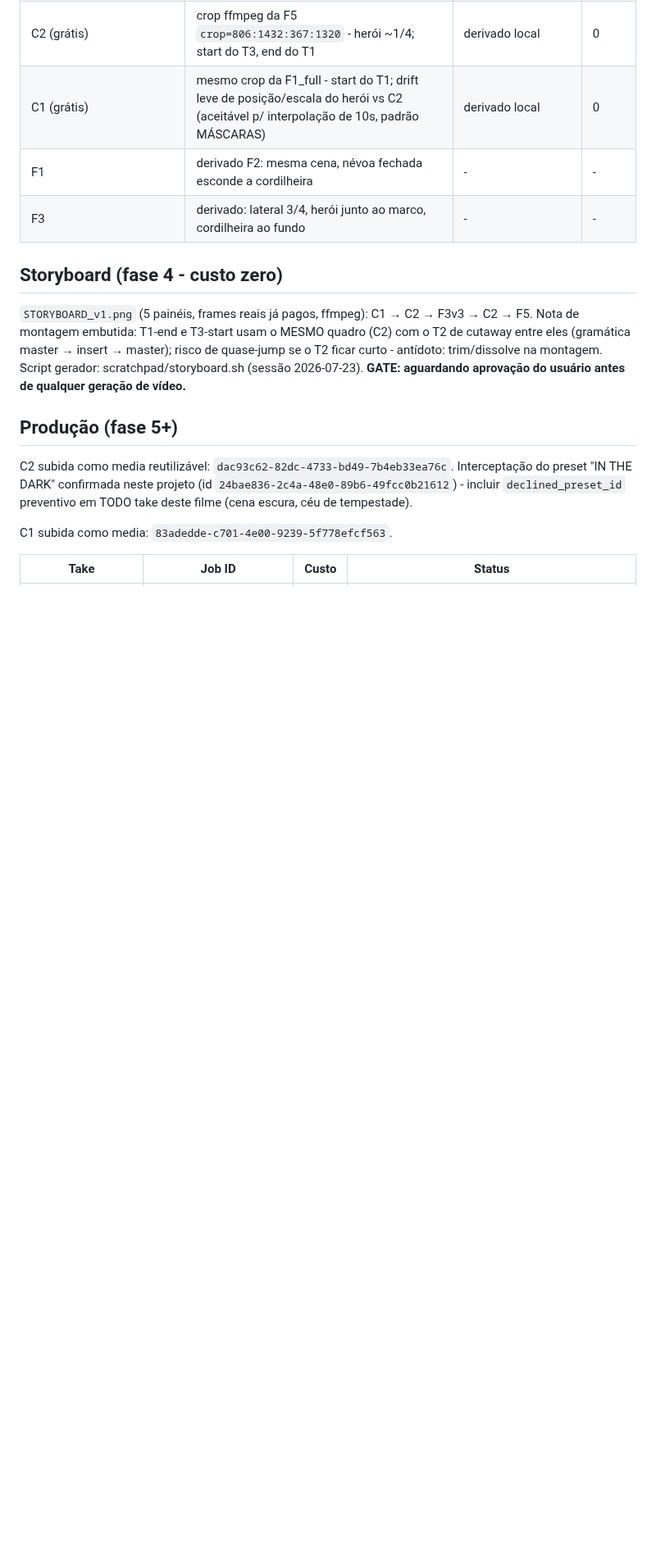
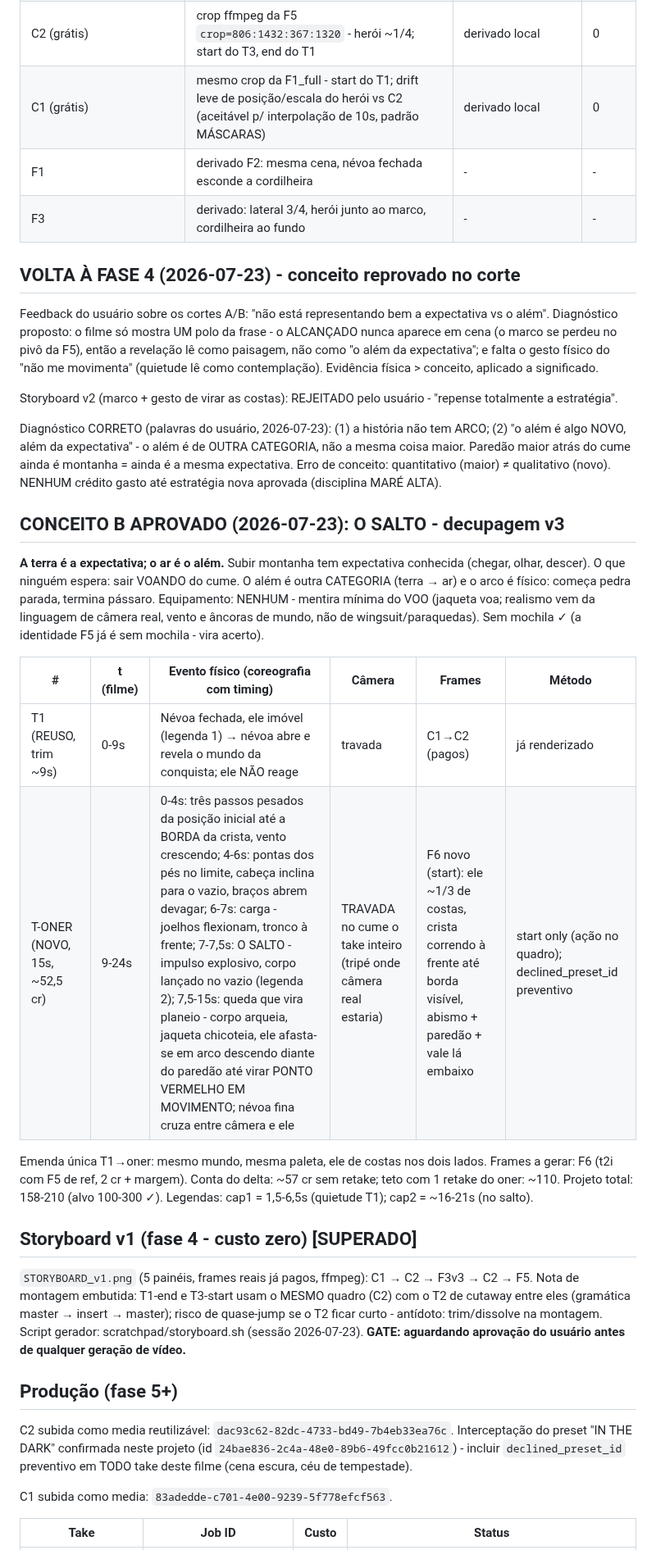
Before and after one commit to DCCA/higgs-workbench, a Markdown page: alem/BIBLIA.md, the part around the change. Shown at 82% size. Rendered like a GitHub page; blank space fills up the shorter version.

Commit message:
ALEM: conceito B (O SALTO) aprovado, decupagem v3 com oner de 15s, storyboard v3

```diff
--- a/alem/BIBLIA.md
+++ b/alem/BIBLIA.md
@@ -89,7 +89,44 @@ mountain range"); F3 derivado (novo ângulo, identidade + cordilheira herdadas v
 | F1 | derivado F2: mesma cena, névoa fechada esconde a cordilheira | - | - |
 | F3 | derivado: lateral 3/4, herói junto ao marco, cordilheira ao fundo | - | - |
 
-## Storyboard (fase 4 - custo zero)
+## VOLTA À FASE 4 (2026-07-23) - conceito reprovado no corte
+
+Feedback do usuário sobre os cortes A/B: "não está representando bem a expectativa
+vs o além". Diagnóstico proposto: o filme só mostra UM polo da frase - o ALCANÇADO
+nunca aparece em cena (o marco se perdeu no pivô da F5), então a revelação lê como
+paisagem, não como "o além da expectativa"; e falta o gesto físico do "não me
+movimenta" (quietude lê como contemplação). Evidência física > conceito, aplicado
+a significado.
+
+Storyboard v2 (marco + gesto de virar as costas): REJEITADO pelo usuário -
+"repense totalmente a estratégia".
+
+Diagnóstico CORRETO (palavras do usuário, 2026-07-23): (1) a história não tem ARCO;
+(2) "o além é algo NOVO, além da expectativa" - o além é de OUTRA CATEGORIA, não a
+mesma coisa maior. Paredão maior atrás do cume ainda é montanha = ainda é a mesma
+expectativa. Erro de conceito: quantitativo (maior) ≠ qualitativo (novo).
+NENHUM crédito gasto até estratégia nova aprovada (disciplina MARÉ ALTA).
+
+## CONCEITO B APROVADO (2026-07-23): O SALTO - decupagem v3
+
+**A terra é a expectativa; o ar é o além.** Subir montanha tem expectativa conhecida
+(chegar, olhar, descer). O que ninguém espera: sair VOANDO do cume. O além é outra
+CATEGORIA (terra → ar) e o arco é físico: começa pedra parada, termina pássaro.
+Equipamento: NENHUM - mentira mínima do VOO (jaqueta voa; realismo vem da linguagem
+de câmera real, vento e âncoras de mundo, não de wingsuit/paraquedas). Sem mochila ✓
+(a identidade F5 já é sem mochila - vira acerto).
+
+| # | t (filme) | Evento físico (coreografia com timing) | Câmera | Frames | Método |
+|---|---|---|---|---|---|
+| T1 (REUSO, trim ~9s) | 0-9s | Névoa fechada, ele imóvel (legenda 1) → névoa abre e revela o mundo da conquista; ele NÃO reage | travada | C1→C2 (pagos) | já renderizado |
+| T-ONER (NOVO, 15s, ~52,5 cr) | 9-24s | 0-4s: três passos pesados da posição inicial até a BORDA da crista, vento crescendo; 4-6s: pontas dos pés no limite, cabeça inclina para o vazio, braços abrem devagar; 6-7s: carga - joelhos flexionam, tronco à frente; 7-7,5s: O SALTO - impulso explosivo, corpo lançado no vazio (legenda 2); 7,5-15s: queda que vira planeio - corpo arqueia, jaqueta chicoteia, ele afasta-se em arco descendo diante do paredão até virar PONTO VERMELHO EM MOVIMENTO; névoa fina cruza entre câmera e ele | TRAVADA no cume o take inteiro (tripé onde câmera real estaria) | F6 novo (start): ele ~1/3 de costas, crista correndo à frente até borda visível, abismo + paredão + vale lá embaixo | start only (ação no quadro); declined_preset_id preventivo |
+
+Emenda única T1→oner: mesmo mundo, mesma paleta, ele de costas nos dois lados.
+Frames a gerar: F6 (t2i com F5 de ref, 2 cr + margem). Conta do delta: ~57 cr sem
+retake; teto com 1 retake do oner: ~110. Projeto total: 158-210 (alvo 100-300 ✓).
+Legendas: cap1 = 1,5-6,5s (quietude T1); cap2 = ~16-21s (no salto).
+
+## Storyboard v1 (fase 4 - custo zero) [SUPERADO]
 
 `STORYBOARD_v1.png` (5 painéis, frames reais já pagos, ffmpeg): C1 → C2 → F3v3 → C2 → F5.
 Nota de montagem embutida: T1-end e T3-start usam o MESMO quadro (C2) com o T2 de
```
